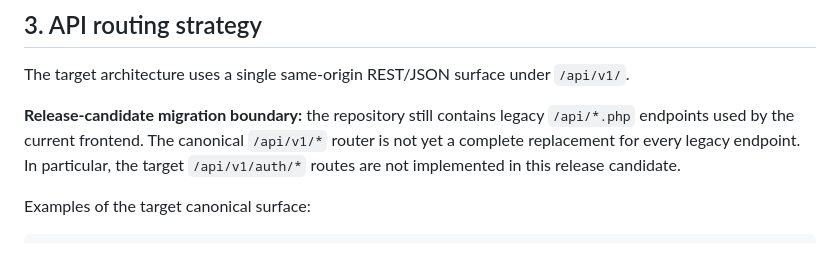
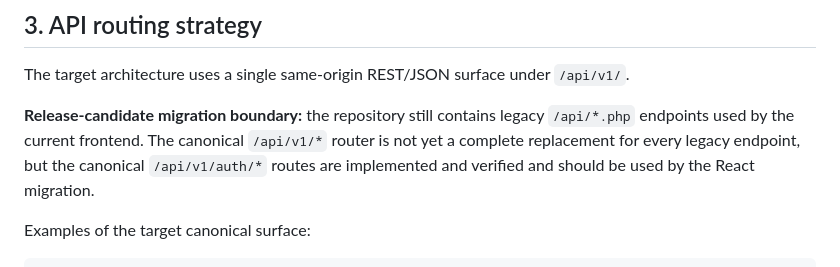
Before and after one commit to HM-Abdellah/sams, a Markdown page: docs/ARCHITECTURE.md, the part around the change. GitHub-like rendering.

```diff
--- a/docs/ARCHITECTURE.md
+++ b/docs/ARCHITECTURE.md
@@ -97,7 +97,7 @@ Docker Compose is development/CI convenience only. School deployment must not de
 
 The target architecture uses a single same-origin REST/JSON surface under `/api/v1/`.
 
-**Release-candidate migration boundary:** the repository still contains legacy `/api/*.php` endpoints used by the current frontend. The canonical `/api/v1/*` router is not yet a complete replacement for every legacy endpoint. In particular, the target `/api/v1/auth/*` routes are not implemented in this release candidate.
+**Release-candidate migration boundary:** the repository still contains legacy `/api/*.php` endpoints used by the current frontend. The canonical `/api/v1/*` router is not yet a complete replacement for every legacy endpoint, but the canonical `/api/v1/auth/*` routes are implemented and verified and should be used by the React migration.
 
 Examples of the target canonical surface:
 
```
Also changed, not shown: docs/API_CONTRACT.md (+1 -1 lines), docs/FRONTEND_RECONSTRUCTION_MAP.md (added, +448 -0 lines).
